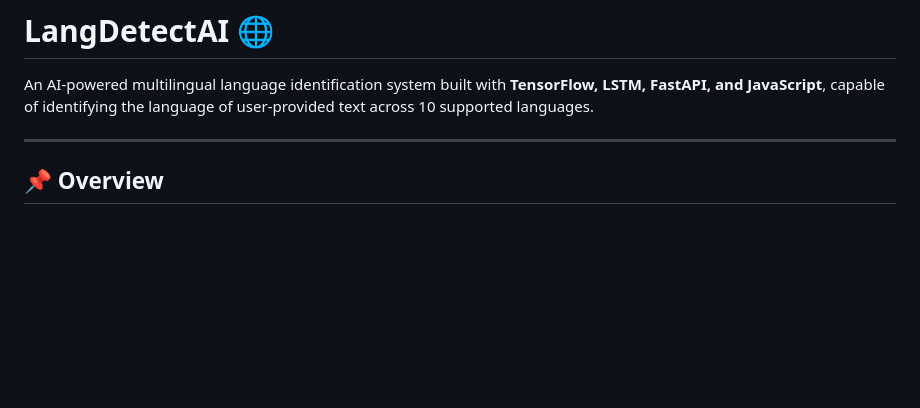
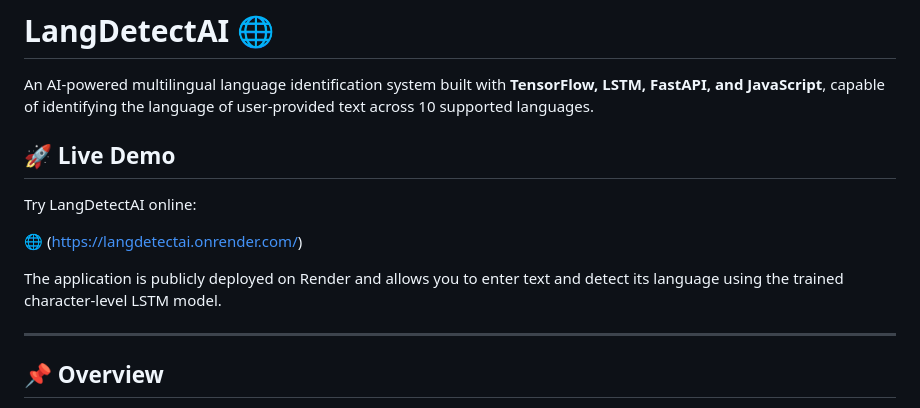
Before and after one commit to PrashantDixit920/LangDetectAI, a Markdown page: README.md, the part around the change. Rendered like a GitHub page; blank space fills up the shorter version.

Commit message:
Add live url

```diff
--- a/README.md
+++ b/README.md
@@ -1,6 +1,14 @@
 # LangDetectAI 🌐
 
 An AI-powered multilingual language identification system built with **TensorFlow, LSTM, FastAPI, and JavaScript**, capable of identifying the language of user-provided text across 10 supported languages.
+
+## 🚀 Live Demo
+
+Try LangDetectAI online:
+
+🌐 (https://langdetectai.onrender.com/)
+
+The application is publicly deployed on Render and allows you to enter text and detect its language using the trained character-level LSTM model.
 
 ---
 
```
